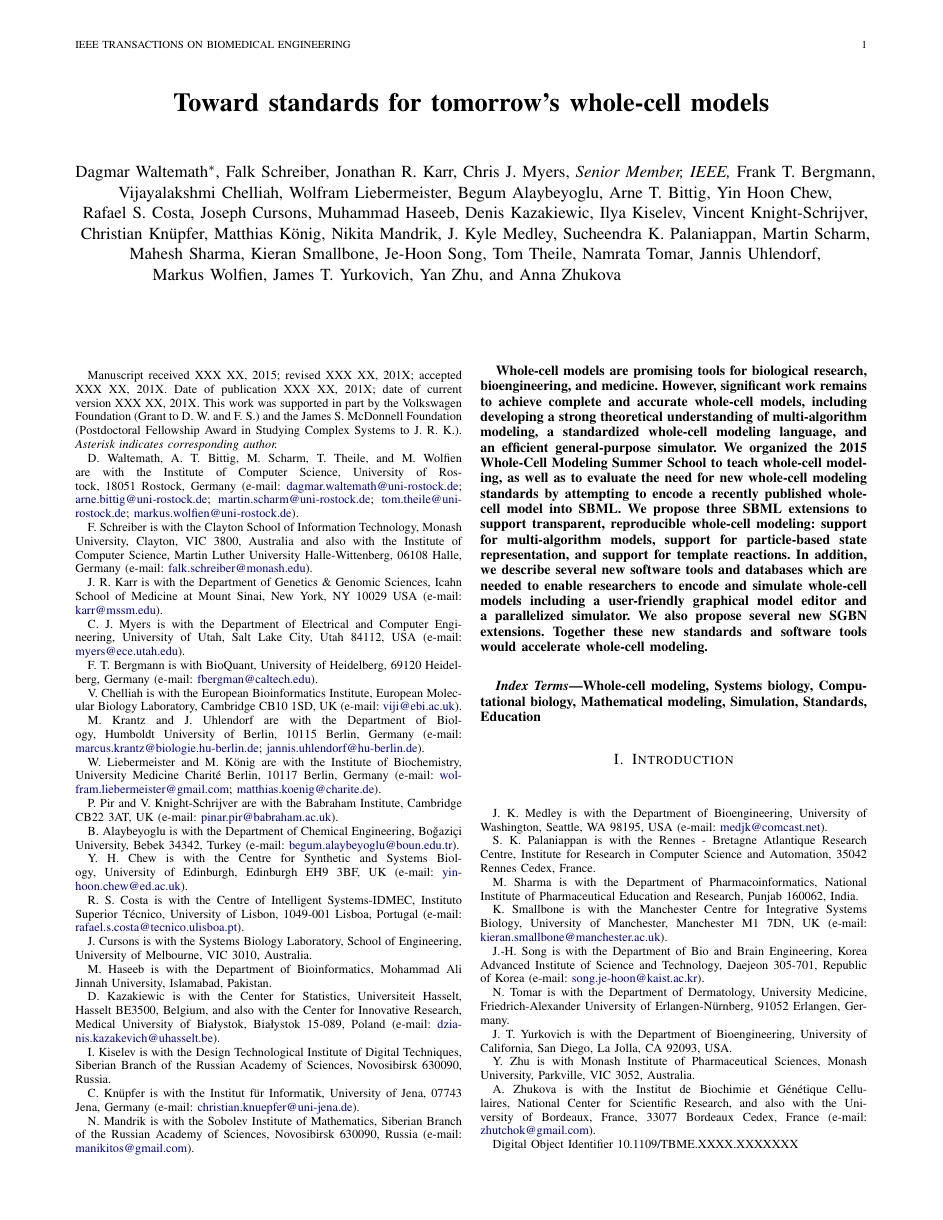
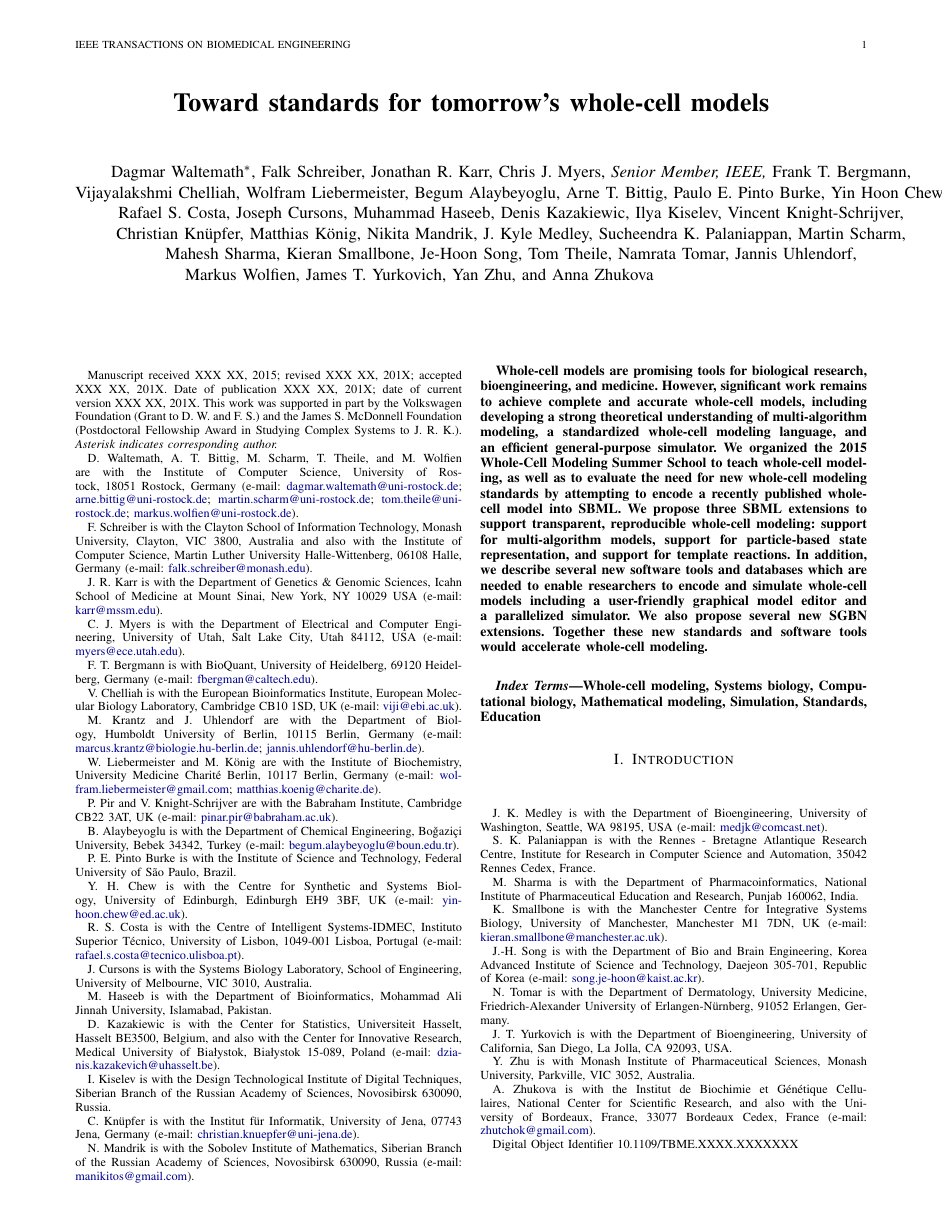
Before and after one commit to whole-cell-tutors/meeting-report, a LaTeX paper (report.tex): page 1 of 9. Compiled offline with pdfLaTeX.

Commit message:
added Paulo co-author

```diff
--- a/report.tex
+++ b/report.tex
@@ -64,6 +64,7 @@
     %%%%%%%%%%%%%%%%%%%
     Begum Alaybeyoglu,
     Arne T. Bittig,
+    Paulo E. Pinto Burke,
     Yin Hoon Chew,\\
     Rafael S. Costa,
 Joseph Cursons,
@@ -104,6 +105,7 @@ Joseph Cursons,
     %\thanks{P. Mendes is with the Manchester Institute of Biotechnology and the School of Computer Science, University of Manchester, Manchester M1 7DN, UK and also with the Center for Quantitative Medicine and the Department of Cell Biology, University of Connecticut Health Center, Farmington, CT 06030, USA (e-mail: \email{pedro.mendes@manchester.ac.uk}).}
     \thanks{P. Pir and V. Knight-Schrijver are with the Babraham Institute, Cambridge CB22 3AT, UK (e-mail: \email{pinar.pir@babraham.ac.uk}).}
     \thanks{B. Alaybeyoglu is with the Department of Chemical Engineering, Bo\v{g}azi\c{c}i University, Bebek 34342, Turkey (e-mail: \email{begum.alaybeyoglu@boun.edu.tr}).}
+    \thanks{P.~E. Pinto Burke is with the Institute of Science and Technology, Federal University of São Paulo, Brazil.}
     \thanks{Y.~H. Chew is with the Centre for Synthetic and Systems Biology, University of Edinburgh, Edinburgh EH9 3BF, UK (e-mail: \email{yinhoon.chew@ed.ac.uk}).}
     \thanks{R.~S. Costa is with the Centre of Intelligent Systems-IDMEC, Instituto Superior Técnico, University of Lisbon, 1049-001 Lisboa, Portugal (e-mail: \email{rafael.s.costa@tecnico.ulisboa.pt}).}
     \thanks{J. Cursons is with the Systems Biology Laboratory, School of Engineering, University of Melbourne, VIC 3010, Australia.}
```
